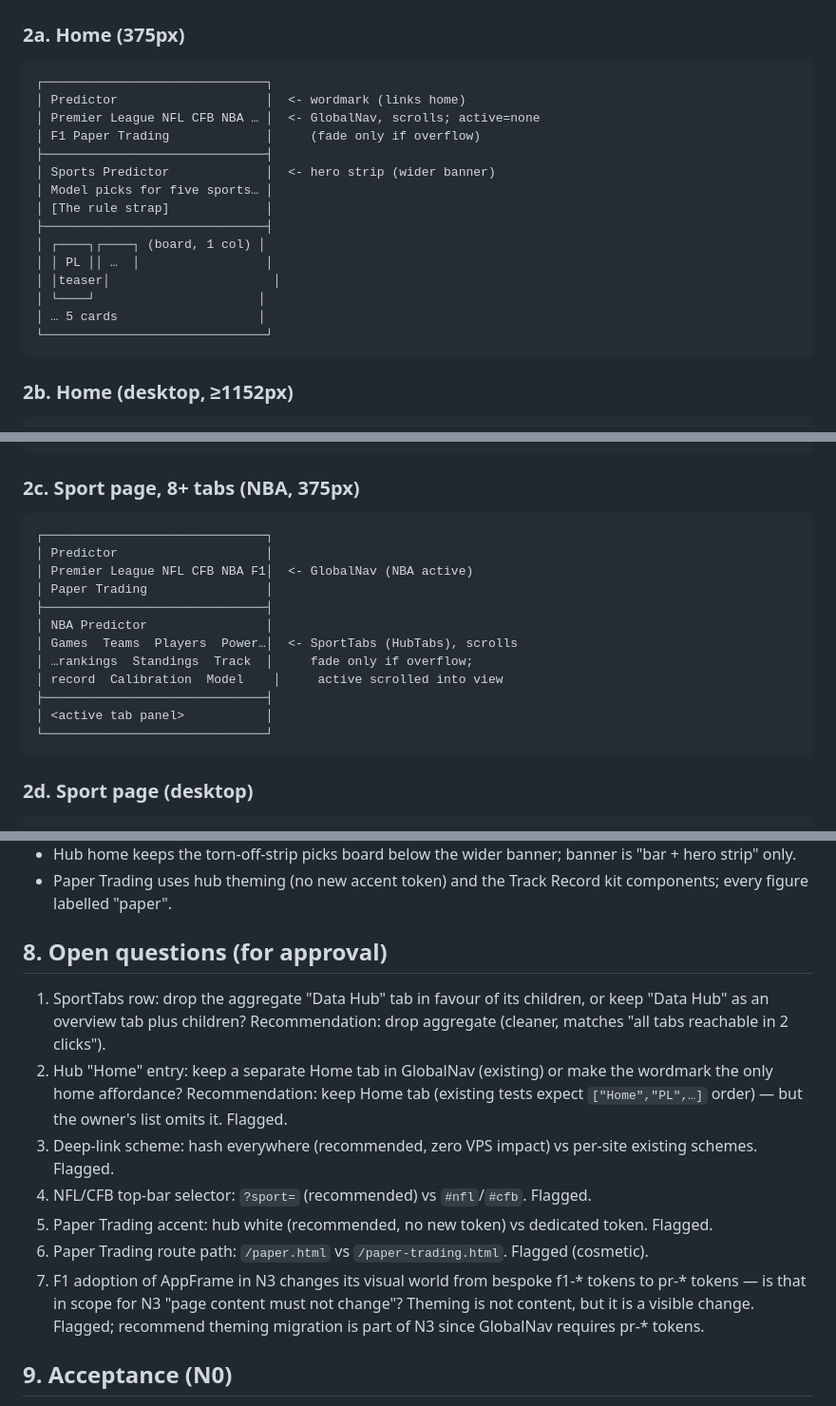
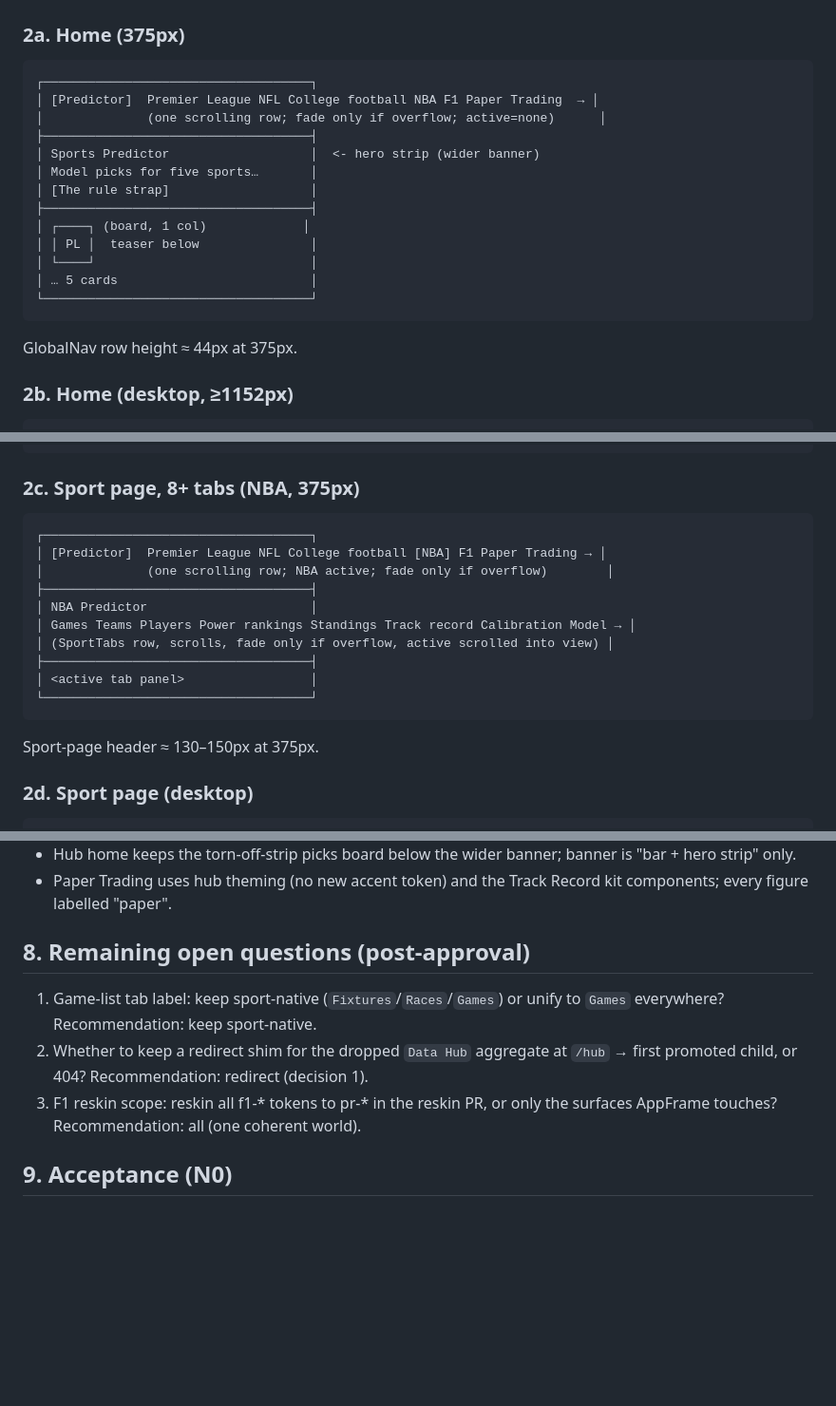
Before and after one commit to Kevocado/predictor-hub, a Markdown page: docs/plans/2026-10-17-global-nav.md, 3 parts joined by grey strips. Shown at 95% size. Rendered like a GitHub page; blank space fills up the shorter version.

````diff
--- a/docs/plans/2026-10-17-global-nav.md
+++ b/docs/plans/2026-10-17-global-nav.md
@@ -34,22 +50,21 @@ Both live in `Sports_Predictor` selected by `?sport=nfl|cfb`. The top bar needs
 ### 2a. Home (375px)
 
 ```
-┌──────────────────────────────┐
-│ Predictor                    │  <- wordmark (links home)
-│ Premier League NFL CFB NBA … │  <- GlobalNav, scrolls; active=none
-│ F1 Paper Trading             │     (fade only if overflow)
-├──────────────────────────────┤
-│ Sports Predictor             │  <- hero strip (wider banner)
-│ Model picks for five sports… │
-│ [The rule strap]             │
-├──────────────────────────────┤
-│ ┌────┐┌────┐ (board, 1 col) │
-│ │ PL ││ …  │                 │
-│ │teaser│                      │
-│ └────┘                      │
-│ … 5 cards                   │
-└──────────────────────────────┘
+┌────────────────────────────────────┐
+│ [Predictor]  Premier League NFL College football NBA F1 Paper Trading  → │
+│              (one scrolling row; fade only if overflow; active=none)      │
+├────────────────────────────────────┤
+│ Sports Predictor                   │  <- hero strip (wider banner)
+│ Model picks for five sports…       │
+│ [The rule strap]                   │
+├────────────────────────────────────┤
+│ ┌────┐ (board, 1 col)             │
+│ │ PL │  teaser below               │
+│ └────┘                             │
+│ … 5 cards                          │
+└────────────────────────────────────┘
 ```
+GlobalNav row height ≈ 44px at 375px.
 
 ### 2b. Home (desktop, ≥1152px)
 
@@ -68,19 +83,18 @@ Both live in `Sports_Predictor` selected by `?sport=nfl|cfb`. The top bar needs
 ### 2c. Sport page, 8+ tabs (NBA, 375px)
 
 ```
-┌──────────────────────────────┐
-│ Predictor                    │
-│ Premier League NFL CFB NBA F1│  <- GlobalNav (NBA active)
-│ Paper Trading                │
-├──────────────────────────────┤
-│ NBA Predictor                │
-│ Games  Teams  Players  Power…│  <- SportTabs (HubTabs), scrolls
-│ …rankings  Standings  Track  │     fade only if overflow;
-│ record  Calibration  Model    │     active scrolled into view
-├──────────────────────────────┤
-│ <active tab panel>           │
-└──────────────────────────────┘
+┌────────────────────────────────────┐
+│ [Predictor]  Premier League NFL College football [NBA] F1 Paper Trading → │
+│              (one scrolling row; NBA active; fade only if overflow)        │
+├────────────────────────────────────┤
+│ NBA Predictor                      │
+│ Games Teams Players Power rankings Standings Track record Calibration Model → │
+│ (SportTabs row, scrolls, fade only if overflow, active scrolled into view) │
+├────────────────────────────────────┤
+│ <active tab panel>                 │
+└────────────────────────────────────┘
 ```
+Sport-page header ≈ 130–150px at 375px.
 
 ### 2d. Sport page (desktop)
 
@@ -208,14 +225,10 @@ Choice: **vanilla twin, not a React render.**
 - Hub home keeps the torn-off-strip picks board below the wider banner; banner is "bar + hero strip" only.
 - Paper Trading uses hub theming (no new accent token) and the Track Record kit components; every figure labelled "paper".
 
-## 8. Open questions (for approval)
-1. SportTabs row: drop the aggregate "Data Hub" tab in favour of its children, or keep "Data Hub" as an overview tab plus children? Recommendation: drop aggregate (cleaner, matches "all tabs reachable in 2 clicks").
-2. Hub "Home" entry: keep a separate Home tab in GlobalNav (existing) or make the wordmark the only home affordance? Recommendation: keep Home tab (existing tests expect `["Home","PL",…]` order) — but the owner's list omits it. Flagged.
-3. Deep-link scheme: hash everywhere (recommended, zero VPS impact) vs per-site existing schemes. Flagged.
-4. NFL/CFB top-bar selector: `?sport=` (recommended) vs `#nfl`/`#cfb`. Flagged.
-5. Paper Trading accent: hub white (recommended, no new token) vs dedicated token. Flagged.
-6. Paper Trading route path: `/paper.html` vs `/paper-trading.html`. Flagged (cosmetic).
-7. F1 adoption of AppFrame in N3 changes its visual world from bespoke f1-* tokens to pr-* tokens — is that in scope for N3 "page content must not change"? Theming is not content, but it is a visible change. Flagged; recommend theming migration is part of N3 since GlobalNav requires pr-* tokens.
+## 8. Remaining open questions (post-approval)
+1. Game-list tab label: keep sport-native (`Fixtures`/`Races`/`Games`) or unify to `Games` everywhere? Recommendation: keep sport-native.
+2. Whether to keep a redirect shim for the dropped `Data Hub` aggregate at `/hub` → first promoted child, or 404? Recommendation: redirect (decision 1).
+3. F1 reskin scope: reskin all f1-* tokens to pr-* in the reskin PR, or only the surfaces AppFrame touches? Recommendation: all (one coherent world).
 
 ## 9. Acceptance (N0)
 - Docs only; no source/test changes.
````
Also changed, not shown: other parts of docs/plans/2026-10-17-global-nav.md (+39 -20 lines).
